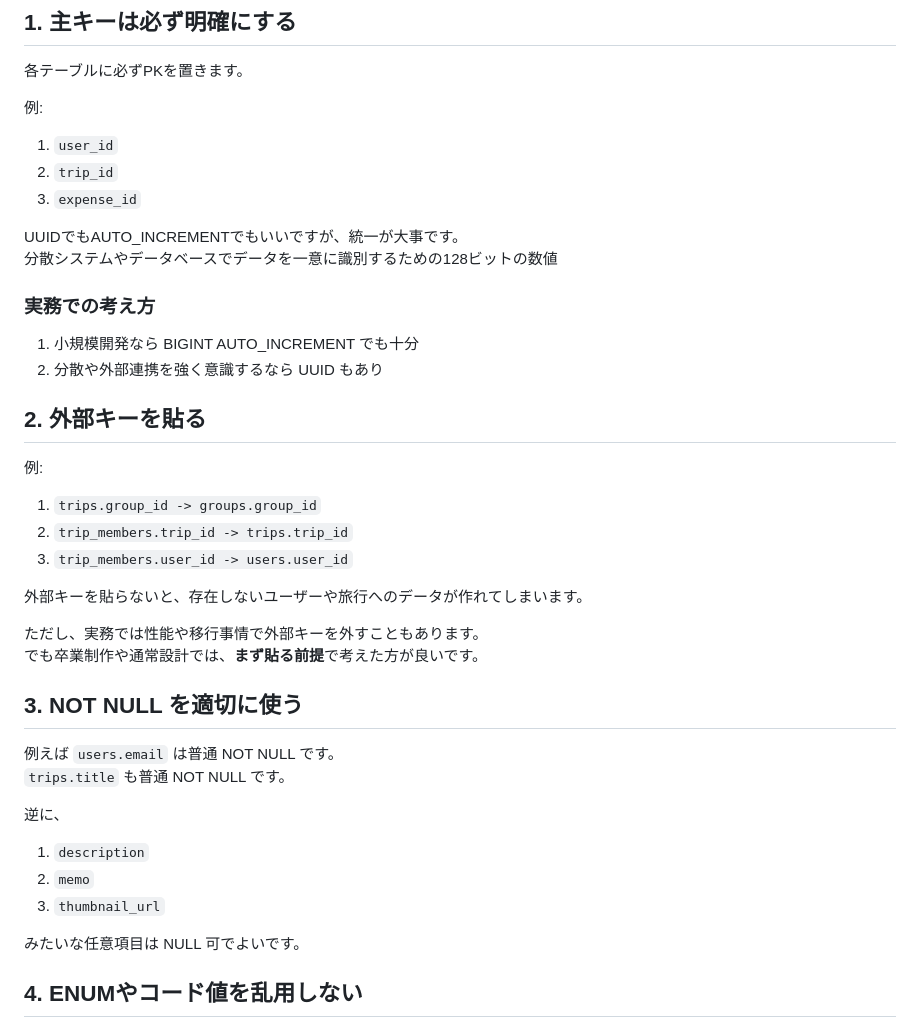
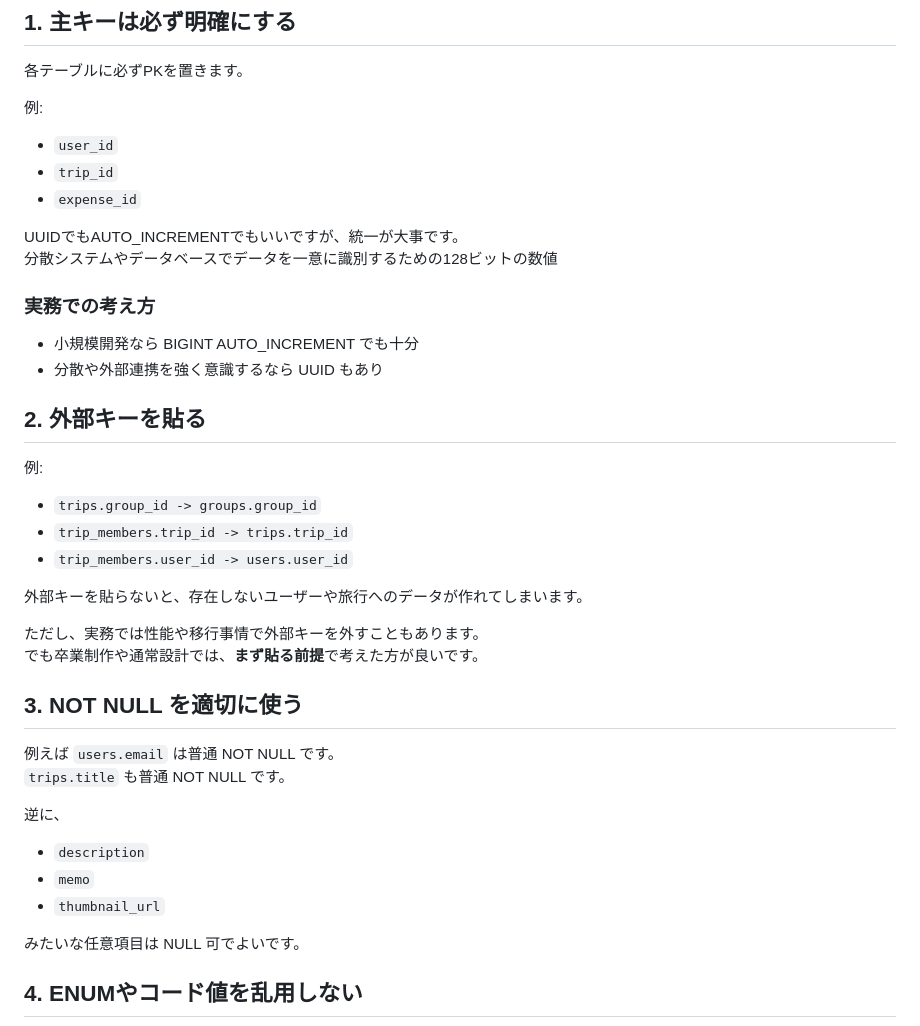
Before and after one commit to i-kontets/TABI, a Markdown page: DB.md, the part around one of its changes. Rendered like a GitHub page.

```diff
--- a/DB.md
+++ b/DB.md
@@ -520,25 +521,25 @@ system_settings
 
 例:
 
-1. `user_id`
-2. `trip_id`
-3. `expense_id`
+* `user_id`
+* `trip_id`
+* `expense_id`
 
 UUIDでもAUTO_INCREMENTでもいいですが、統一が大事です。
 分散システムやデータベースでデータを一意に識別するための128ビットの数値
 
 ### 実務での考え方
 
-1. 小規模開発なら BIGINT AUTO_INCREMENT でも十分
-2. 分散や外部連携を強く意識するなら UUID もあり
+* 小規模開発なら BIGINT AUTO_INCREMENT でも十分
+* 分散や外部連携を強く意識するなら UUID もあり
 
 ## 2. 外部キーを貼る
 
 例:
 
-1. `trips.group_id -> groups.group_id`
-2. `trip_members.trip_id -> trips.trip_id`
-3. `trip_members.user_id -> users.user_id`
+* `trips.group_id -> groups.group_id`
+* `trip_members.trip_id -> trips.trip_id`
+* `trip_members.user_id -> users.user_id`
 
 外部キーを貼らないと、存在しないユーザーや旅行へのデータが作れてしまいます。
 
@@ -552,9 +553,9 @@ UUIDでもAUTO_INCREMENTでもいいですが、統一が大事です。
 
 逆に、
 
-1. `description`
-2. `memo`
-3. `thumbnail_url`
+* `description`
+* `memo`
+* `thumbnail_url`
 
 みたいな任意項目は NULL 可でよいです。
 
```
Also changed, not shown: other parts of DB.md (+19 -18 lines).
